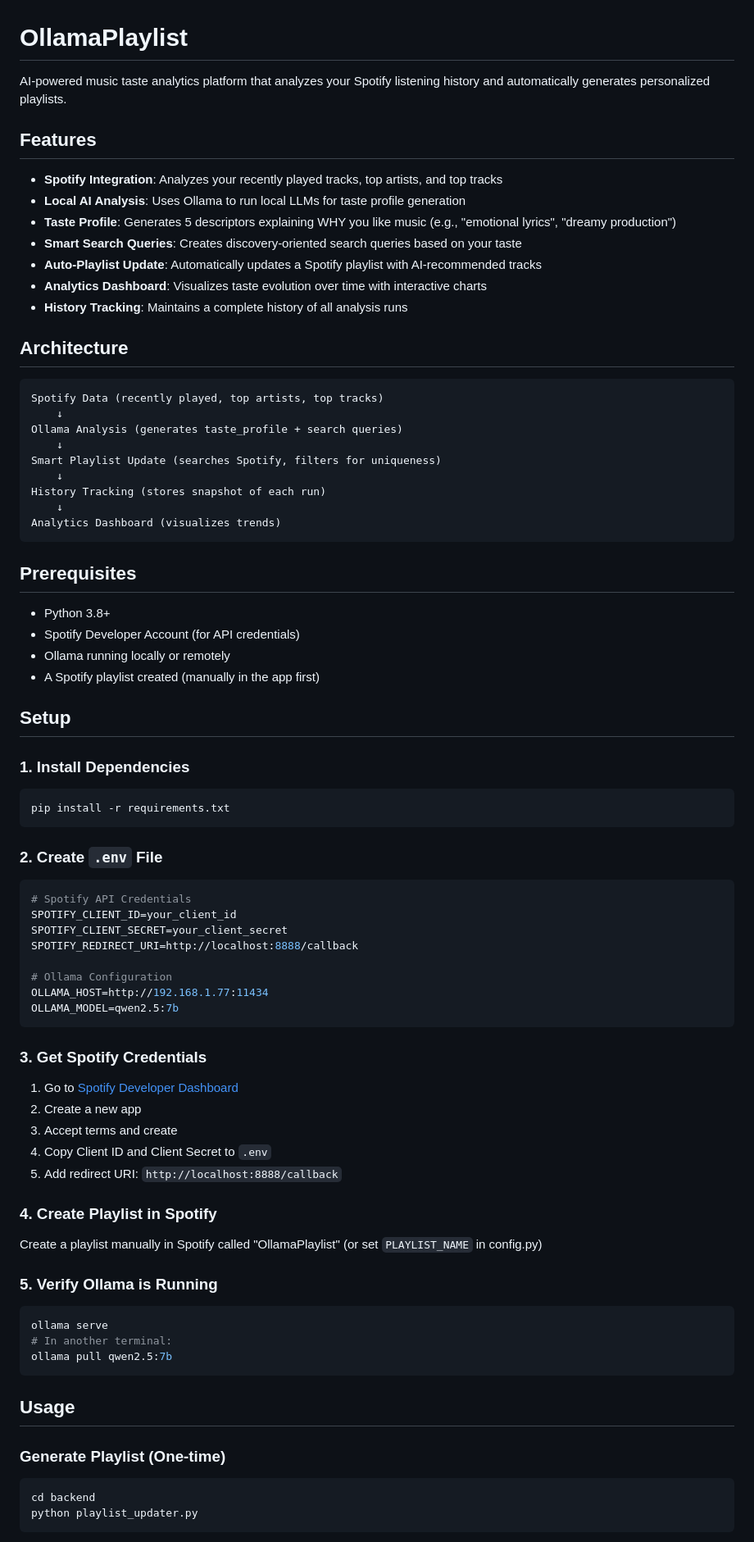
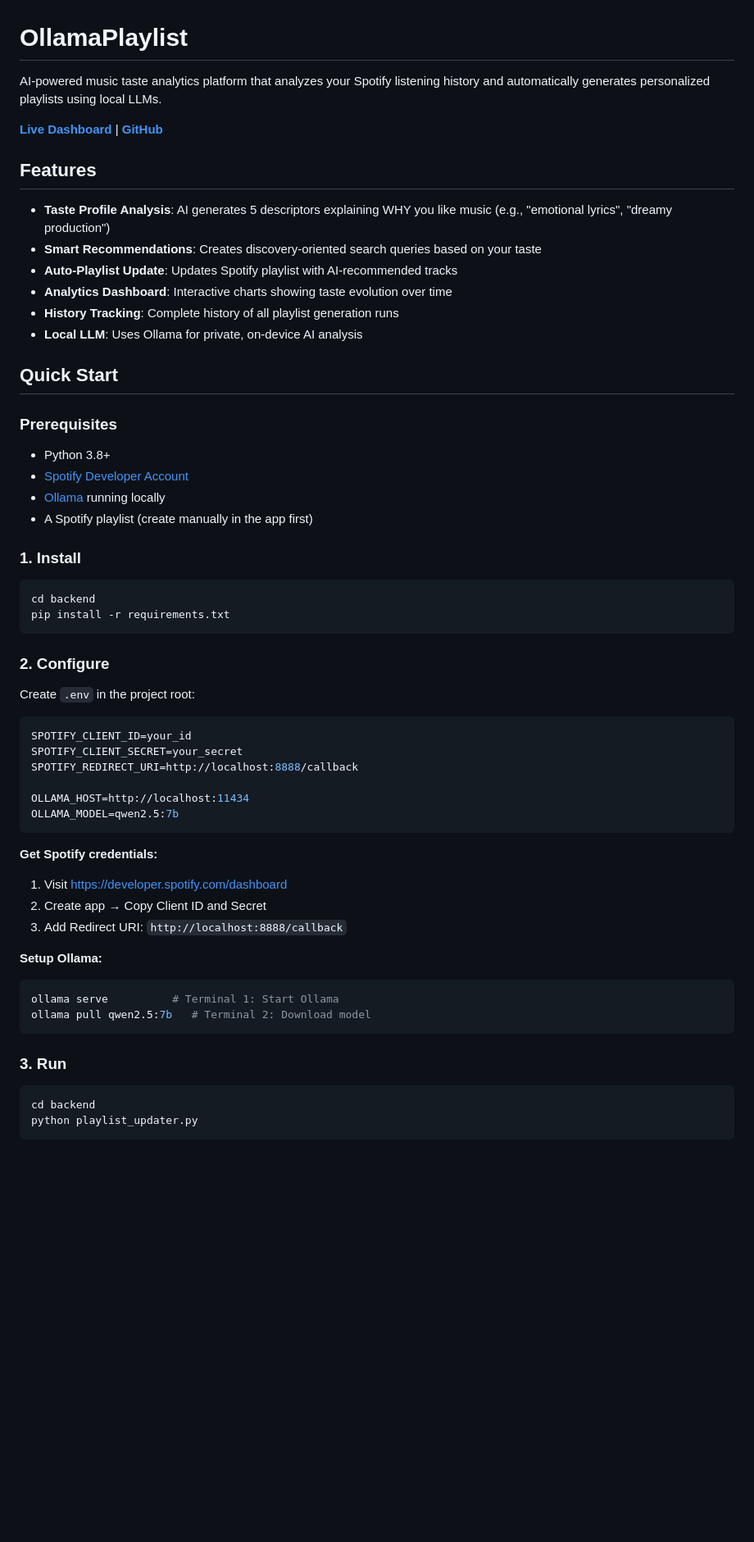
Before and after one commit to arann1/OllamaPlaylist, a Markdown page: README.md, the part around one of its changes. Shown at 82% size. Drawn GitHub-style; blank space fills up the shorter version.

````diff
--- a/README.md
+++ b/README.md
@@ -1,82 +1,60 @@
 # OllamaPlaylist
 
-AI-powered music taste analytics platform that analyzes your Spotify listening history and automatically generates personalized playlists.
+AI-powered music taste analytics platform that analyzes your Spotify listening history and automatically generates personalized playlists using local LLMs.
+
+**[Live Dashboard](https://spotify-ai-playlist-three.vercel.app)** | **[GitHub](https://github.com/a-r-a-n/OllamaPlaylist)**
 
 ## Features
 
-- **Spotify Integration**: Analyzes your recently played tracks, top artists, and top tracks
-- **Local AI Analysis**: Uses Ollama to run local LLMs for taste profile generation
-- **Taste Profile**: Generates 5 descriptors explaining WHY you like music (e.g., "emotional lyrics", "dreamy production")
-- **Smart Search Queries**: Creates discovery-oriented search queries based on your taste
-- **Auto-Playlist Update**: Automatically updates a Spotify playlist with AI-recommended tracks
-- **Analytics Dashboard**: Visualizes taste evolution over time with interactive charts
-- **History Tracking**: Maintains a complete history of all analysis runs
+- **Taste Profile Analysis**: AI generates 5 descriptors explaining WHY you like music (e.g., "emotional lyrics", "dreamy production")
+- **Smart Recommendations**: Creates discovery-oriented search queries based on your taste
+- **Auto-Playlist Update**: Updates Spotify playlist with AI-recommended tracks
+- **Analytics Dashboard**: Interactive charts showing taste evolution over time
+- **History Tracking**: Complete history of all playlist generation runs
+- **Local LLM**: Uses Ollama for private, on-device AI analysis
 
-## Architecture
+## Quick Start
 
-```
-Spotify Data (recently played, top artists, top tracks)
-    ↓
-Ollama Analysis (generates taste_profile + search queries)
-    ↓
-Smart Playlist Update (searches Spotify, filters for uniqueness)
-    ↓
-History Tracking (stores snapshot of each run)
-    ↓
-Analytics Dashboard (visualizes trends)
-```
-
-## Prerequisites
+### Prerequisites
 
 - Python 3.8+
-- Spotify Developer Account (for API credentials)
-- Ollama running locally or remotely
-- A Spotify playlist created (manually in the app first)
+- [Spotify Developer Account](https://developer.spotify.com/dashboard)
+- [Ollama](https://ollama.ai) running locally
+- A Spotify playlist (create manually in the app first)
 
-## Setup
-
-### 1. Install Dependencies
+### 1. Install
 
 ```bash
+cd backend
 pip install -r requirements.txt
 ```
 
-### 2. Create `.env` File
+### 2. Configure
+
+Create `.env` in the project root:
 
 ```env
-# Spotify API Credentials
-SPOTIFY_CLIENT_ID=your_client_id
-SPOTIFY_CLIENT_SECRET=your_client_secret
+SPOTIFY_CLIENT_ID=your_id
+SPOTIFY_CLIENT_SECRET=your_secret
 SPOTIFY_REDIRECT_URI=http://localhost:8888/callback
 
-# Ollama Configuration
-OLLAMA_HOST=http://192.168.1.77:11434
+OLLAMA_HOST=http://localhost:11434
 OLLAMA_MODEL=qwen2.5:7b
 ```
 
-### 3. Get Spotify Credentials
+**Get Spotify credentials:**
+1. Visit https://developer.spotify.com/dashboard
+2. Create app → Copy Client ID and Secret
+3. Add Redirect URI: `http://localhost:8888/callback`
 
-1. Go to [Spotify Developer Dashboard](https://developer.spotify.com/dashboard)
-2. Create a new app
-3. Accept terms and create
-4. Copy Client ID and Client Secret to `.env`
-5. Add redirect URI: `http://localhost:8888/callback`
-
-### 4. Create Playlist in Spotify
-
-Create a playlist manually in Spotify called "OllamaPlaylist" (or set `PLAYLIST_NAME` in config.py)
-
-### 5. Verify Ollama is Running
+**Setup Ollama:**
 
 ```bash
-ollama serve
-# In another terminal:
-ollama pull qwen2.5:7b
+ollama serve          # Terminal 1: Start Ollama
+ollama pull qwen2.5:7b   # Terminal 2: Download model
 ```
 
-## Usage
-
-### Generate Playlist (One-time)
+### 3. Run
 
 ```bash
 cd backend
````
Also changed, not shown: other parts of README.md (+146 -104 lines), DEPLOYMENT.md (deleted, +0 -159 lines), VERCEL_SETUP.md (deleted, +0 -47 lines).
